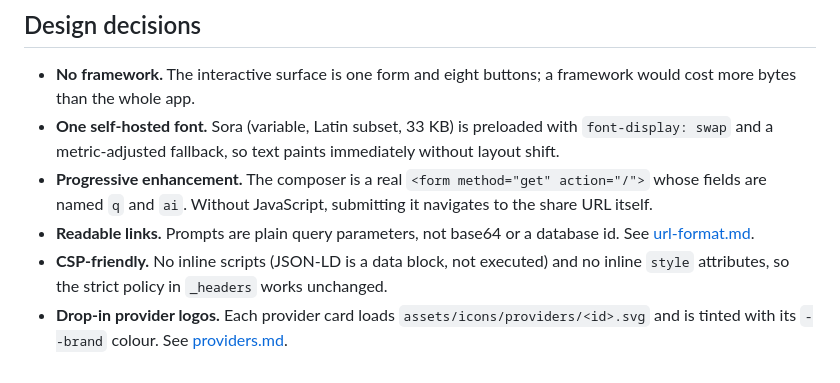
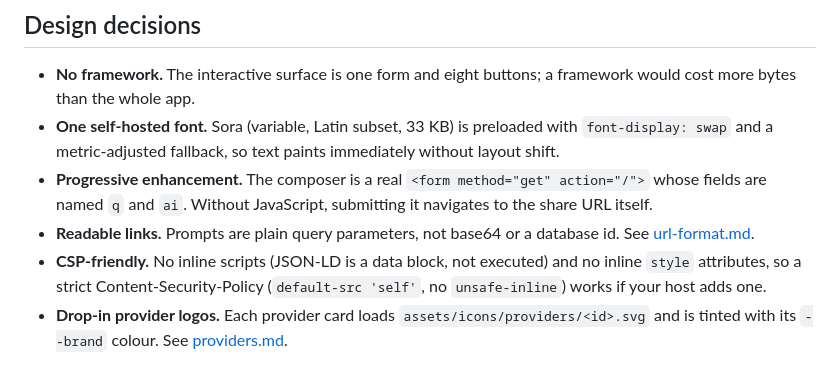
Before and after one commit to 0l1v3rr/iprompteditforyou.com, a Markdown page: docs/architecture.md, the part around the change. Rendered like a GitHub page.

```diff
--- a/docs/architecture.md
+++ b/docs/architecture.md
@@ -39,5 +39,5 @@ Any key press, click, scroll or touch during the replay skips to the end and can
 - **One self-hosted font.** Sora (variable, Latin subset, 33 KB) is preloaded with `font-display: swap` and a metric-adjusted fallback, so text paints immediately without layout shift.
 - **Progressive enhancement.** The composer is a real `<form method="get" action="/">` whose fields are named `q` and `ai`. Without JavaScript, submitting it navigates to the share URL itself.
 - **Readable links.** Prompts are plain query parameters, not base64 or a database id. See [url-format.md](url-format.md).
-- **CSP-friendly.** No inline scripts (JSON-LD is a data block, not executed) and no inline `style` attributes, so the strict policy in `_headers` works unchanged.
+- **CSP-friendly.** No inline scripts (JSON-LD is a data block, not executed) and no inline `style` attributes, so a strict Content-Security-Policy (`default-src 'self'`, no `unsafe-inline`) works if your host adds one.
 - **Drop-in provider logos.** Each provider card loads `assets/icons/providers/<id>.svg` and is tinted with its `--brand` colour. See [providers.md](providers.md#logos).
```
Also changed, not shown: README.md (+4 -5 lines), docs/deployment.md (+10 -10 lines), og-image.png, 7 other files.
